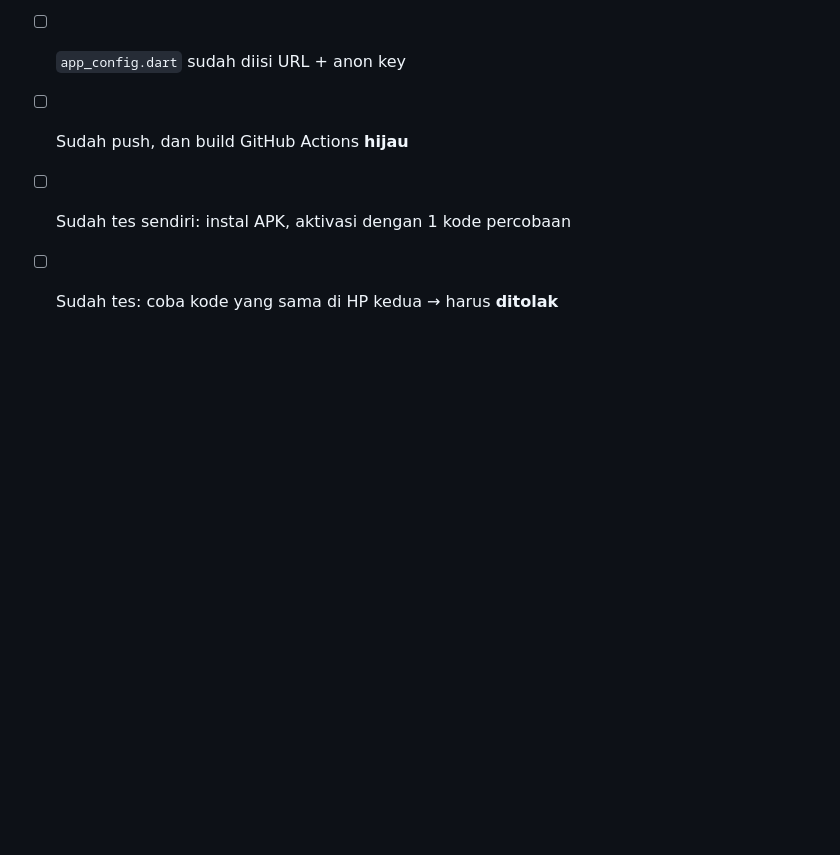
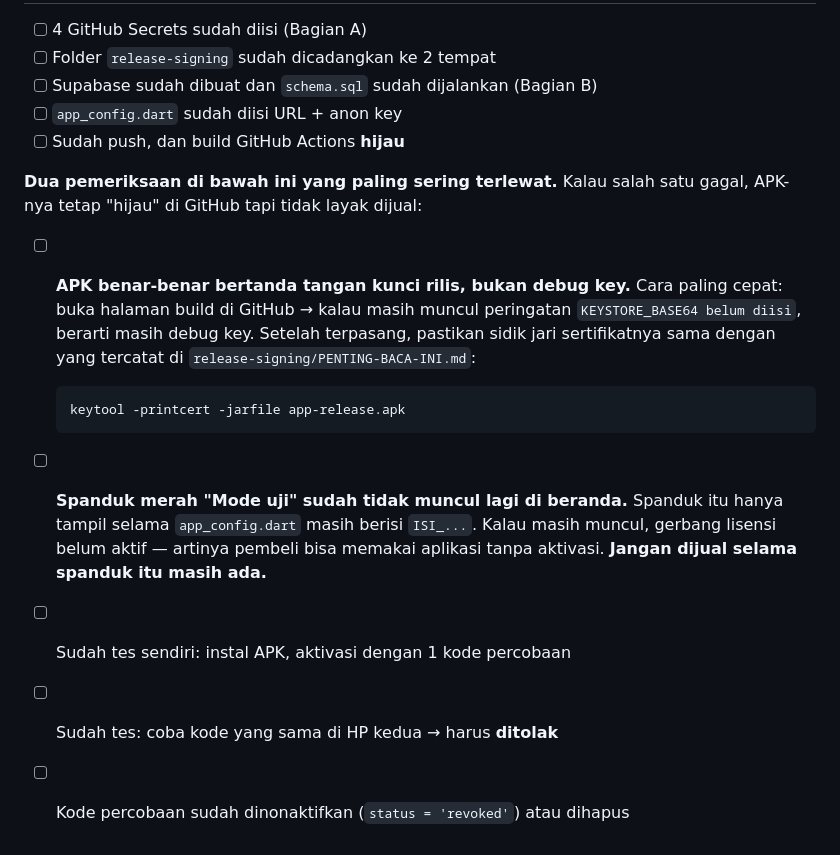
Before and after one commit to anton1990-90/kiosku, a Markdown page: docs/panduan-jual-lisensi.md, the part around the change. Rendered like a GitHub page; blank space fills up the shorter version.

Commit message:
Dokumentasi: tambah 2 pemeriksaan penting di daftar periksa sebelum jualan
Daftar periksa sebelumnya berhenti di "build hijau". Padahal build bisa hijau
di GitHub tapi APK-nya tetap tidak layak dijual, dan itu pernah terjadi: APK
sekarang ini hijau tapi masih ditandatangani debug key.

Dua pemeriksaan baru:
1. Pastikan APK bertanda tangan kunci rilis, bukan debug key — cek peringatan
   KEYSTORE_BASE64 di halaman build, lalu cocokkan sidik jari sertifikatnya
   dengan yang tercatat di release-signing/PENTING-BACA-INI.md.
2. Pastikan spanduk merah "Mode uji" sudah tidak muncul di beranda. Spanduk itu
   hanya tampil selama app_config.dart masih berisi ISI_... — kalau masih
   muncul, gerbang lisensi belum aktif dan pembeli bisa memakai aplikasi tanpa
   aktivasi.

Ditambah satu langkah: nonaktifkan kode percobaan setelah selesai diuji.

````diff
--- a/docs/panduan-jual-lisensi.md
+++ b/docs/panduan-jual-lisensi.md
@@ -272,5 +272,23 @@ tidak bisa lagi dipakai untuk aktivasi baru di HP lain.
 - [ ] Supabase sudah dibuat dan `schema.sql` sudah dijalankan (Bagian B)
 - [ ] `app_config.dart` sudah diisi URL + anon key
 - [ ] Sudah push, dan build GitHub Actions **hijau**
+
+**Dua pemeriksaan di bawah ini yang paling sering terlewat.** Kalau salah satu
+gagal, APK-nya tetap "hijau" di GitHub tapi tidak layak dijual:
+
+- [ ] **APK benar-benar bertanda tangan kunci rilis, bukan debug key.**
+  Cara paling cepat: buka halaman build di GitHub → kalau masih muncul peringatan
+  `KEYSTORE_BASE64 belum diisi`, berarti masih debug key. Setelah terpasang,
+  pastikan sidik jari sertifikatnya sama dengan yang tercatat di
+  `release-signing/PENTING-BACA-INI.md`:
+  ```bash
+  keytool -printcert -jarfile app-release.apk
+  ```
+- [ ] **Spanduk merah "Mode uji" sudah tidak muncul lagi di beranda.**
+  Spanduk itu hanya tampil selama `app_config.dart` masih berisi `ISI_...`.
+  Kalau masih muncul, gerbang lisensi belum aktif — artinya pembeli bisa memakai
+  aplikasi tanpa aktivasi. **Jangan dijual selama spanduk itu masih ada.**
+
 - [ ] Sudah tes sendiri: instal APK, aktivasi dengan 1 kode percobaan
 - [ ] Sudah tes: coba kode yang sama di HP kedua → harus **ditolak**
+- [ ] Kode percobaan sudah dinonaktifkan (`status = 'revoked'`) atau dihapus
````
